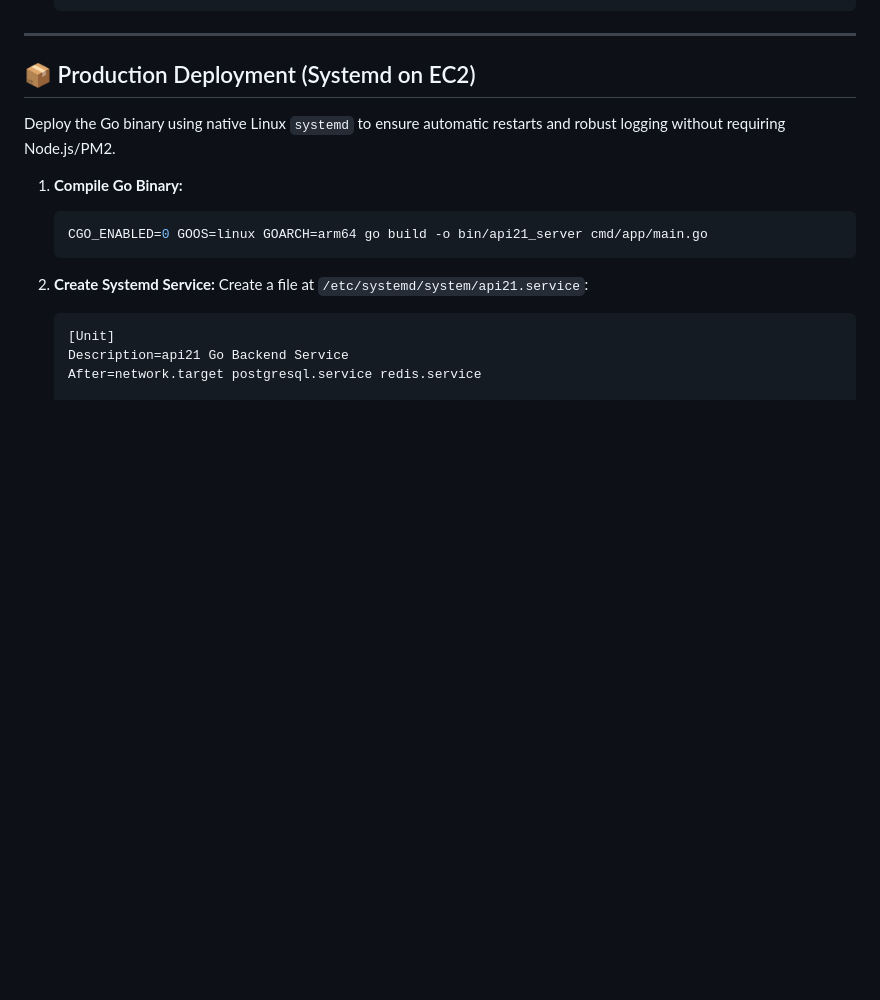
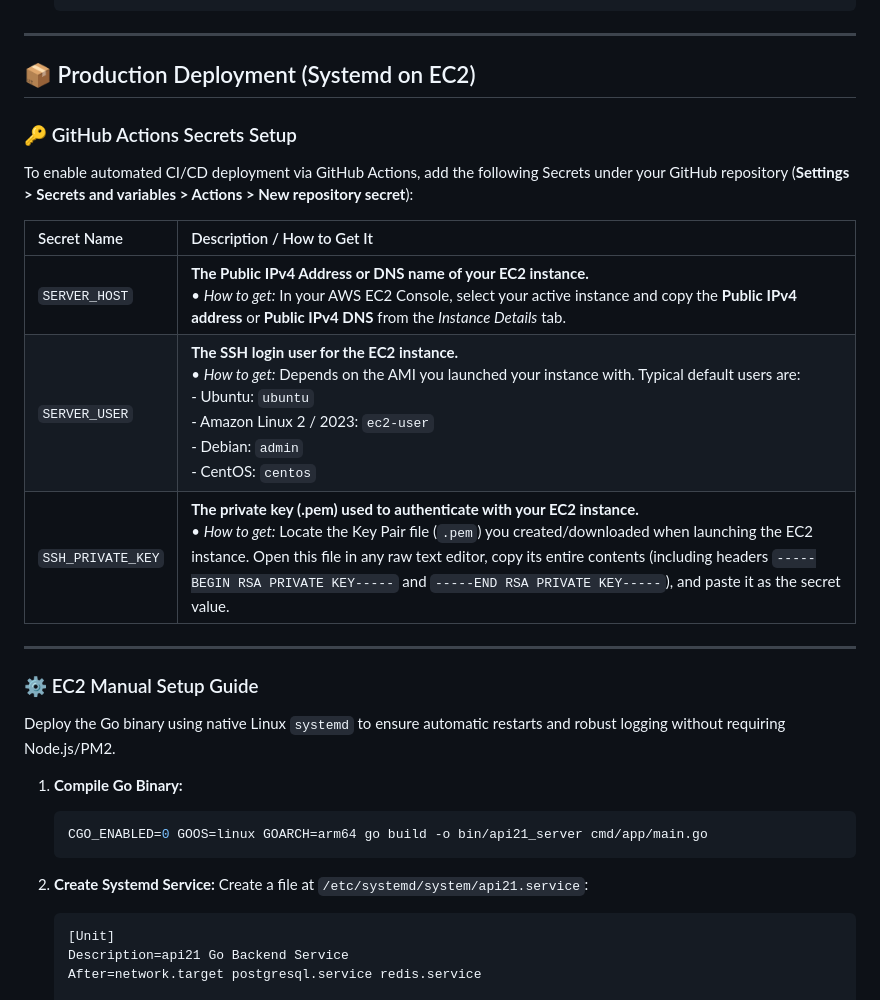
Before and after one commit to Abhay2133/api21, a Markdown page: README.md, the part around the change. Drawn GitHub-style; blank space fills up the shorter version.

Commit message:
docs: add GitHub Actions secrets setup instructions to README

```diff
--- a/README.md
+++ b/README.md
@@ -87,6 +87,19 @@ A high-performance standalone REST API engine built with **Go (Golang)**. The fr
 
 ## 📦 Production Deployment (Systemd on EC2)
 
+### 🔑 GitHub Actions Secrets Setup
+
+To enable automated CI/CD deployment via GitHub Actions, add the following Secrets under your GitHub repository (**Settings > Secrets and variables > Actions > New repository secret**):
+
+| Secret Name | Description / How to Get It |
+| :--- | :--- |
+| `SERVER_HOST` | **The Public IPv4 Address or DNS name of your EC2 instance.**<br>• *How to get:* In your AWS EC2 Console, select your active instance and copy the **Public IPv4 address** or **Public IPv4 DNS** from the *Instance Details* tab. |
+| `SERVER_USER` | **The SSH login user for the EC2 instance.**<br>• *How to get:* Depends on the AMI you launched your instance with. Typical default users are:<br>  - Ubuntu: `ubuntu`<br>  - Amazon Linux 2 / 2023: `ec2-user`<br>  - Debian: `admin`<br>  - CentOS: `centos` |
+| `SSH_PRIVATE_KEY` | **The private key (.pem) used to authenticate with your EC2 instance.**<br>• *How to get:* Locate the Key Pair file (`.pem`) you created/downloaded when launching the EC2 instance. Open this file in any raw text editor, copy its entire contents (including headers `-----BEGIN RSA PRIVATE KEY-----` and `-----END RSA PRIVATE KEY-----`), and paste it as the secret value. |
+
+---
+
+### ⚙️ EC2 Manual Setup Guide
 Deploy the Go binary using native Linux `systemd` to ensure automatic restarts and robust logging without requiring Node.js/PM2.
 
 1.  **Compile Go Binary:**
```
